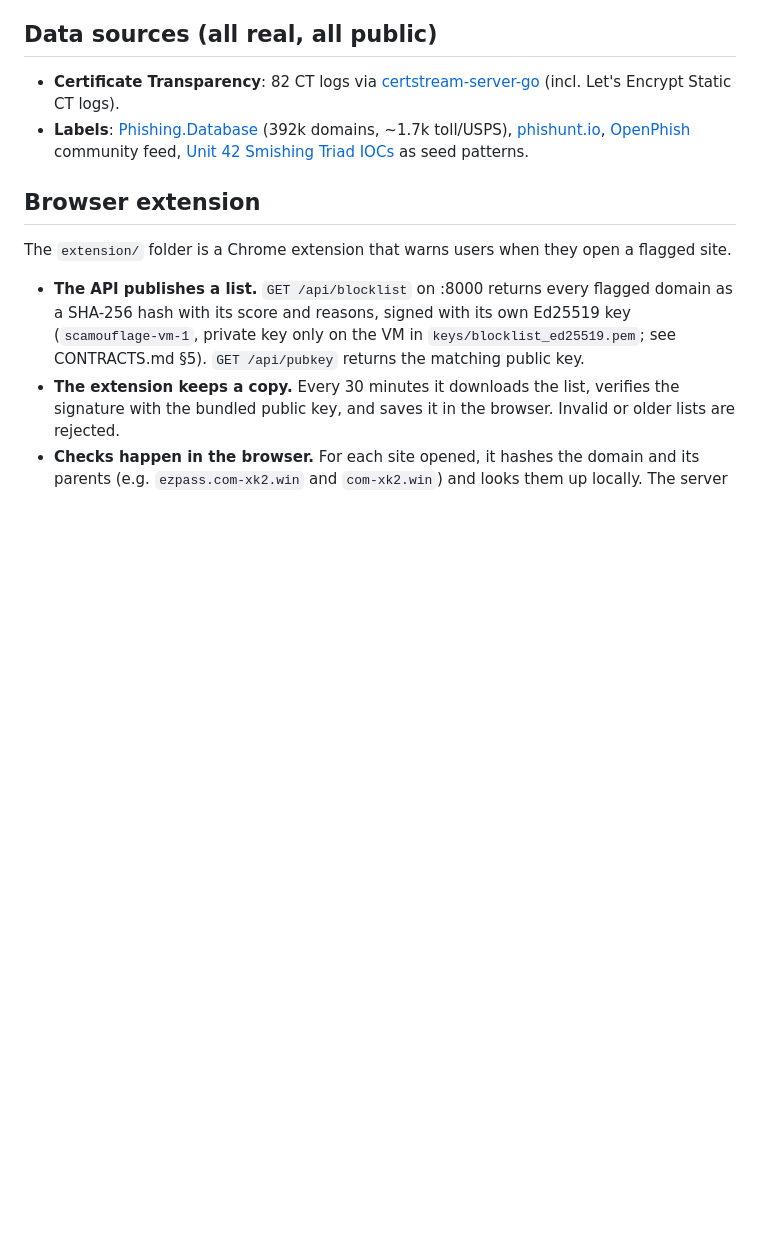
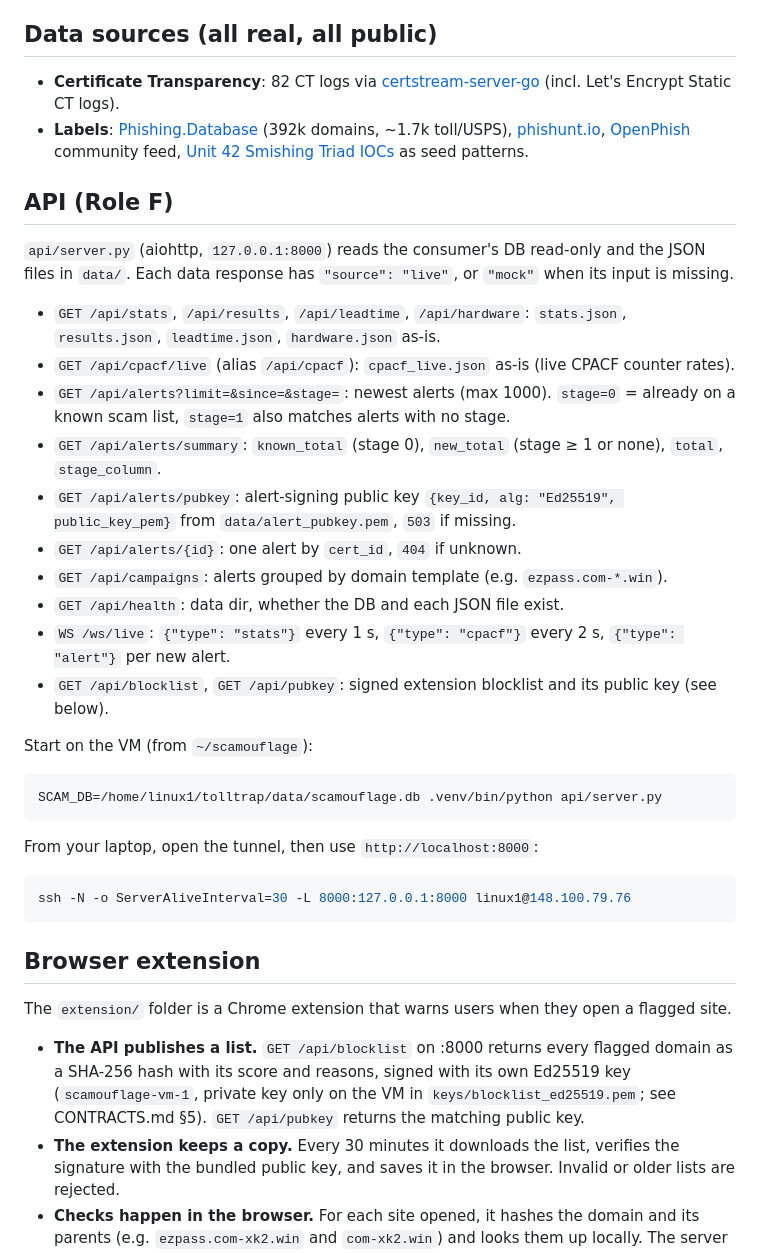
Before and after one commit to shriya77/Scamouflage, a Markdown page: README.md, the part around the change. Rendered like a GitHub page; blank space fills up the shorter version.

Commit message:
README: API (Role F) section with endpoints, VM start and tunnel commands
Co-Authored-By: Claude Opus 5.5 <noreply@anthropic.com>

````diff
--- a/README.md
+++ b/README.md
@@ -65,6 +65,33 @@ Swap your real function into your file (e.g. `model/model.py`) and run the consu
 - **Certificate Transparency**: 82 CT logs via [certstream-server-go](https://github.com/d-Rickyy-b/certstream-server-go) (incl. Let's Encrypt Static CT logs).
 - **Labels**: [Phishing.Database](https://github.com/mitchellkrogza/Phishing.Database) (392k domains, ~1.7k toll/USPS), [phishunt.io](https://phishunt.io/feed.txt), [OpenPhish](https://openphish.com/) community feed, [Unit 42 Smishing Triad IOCs](https://github.com/PaloAltoNetworks/Unit42-timely-threat-intel) as seed patterns.
 
+## API (Role F)
+
+`api/server.py` (aiohttp, `127.0.0.1:8000`) reads the consumer's DB read-only and the JSON files in `data/`. Each data response has `"source": "live"`, or `"mock"` when its input is missing.
+
+- `GET /api/stats`, `/api/results`, `/api/leadtime`, `/api/hardware`: `stats.json`, `results.json`, `leadtime.json`, `hardware.json` as-is.
+- `GET /api/cpacf/live` (alias `/api/cpacf`): `cpacf_live.json` as-is (live CPACF counter rates).
+- `GET /api/alerts?limit=&since=&stage=`: newest alerts (max 1000). `stage=0` = already on a known scam list, `stage=1` also matches alerts with no stage.
+- `GET /api/alerts/summary`: `known_total` (stage 0), `new_total` (stage ≥ 1 or none), `total`, `stage_column`.
+- `GET /api/alerts/pubkey`: alert-signing public key `{key_id, alg: "Ed25519", public_key_pem}` from `data/alert_pubkey.pem`, `503` if missing.
+- `GET /api/alerts/{id}`: one alert by `cert_id`, `404` if unknown.
+- `GET /api/campaigns`: alerts grouped by domain template (e.g. `ezpass.com-*.win`).
+- `GET /api/health`: data dir, whether the DB and each JSON file exist.
+- `WS /ws/live`: `{"type": "stats"}` every 1 s, `{"type": "cpacf"}` every 2 s, `{"type": "alert"}` per new alert.
+- `GET /api/blocklist`, `GET /api/pubkey`: signed extension blocklist and its public key (see below).
+
+Start on the VM (from `~/scamouflage`):
+
+```bash
+SCAM_DB=/home/linux1/tolltrap/data/scamouflage.db .venv/bin/python api/server.py
+```
+
+From your laptop, open the tunnel, then use `http://localhost:8000`:
+
+```bash
+ssh -N -o ServerAliveInterval=30 -L 8000:127.0.0.1:8000 linux1@148.100.79.76
+```
+
 ## Browser extension
 
 The `extension/` folder is a Chrome extension that warns users when they open a flagged site.
````
